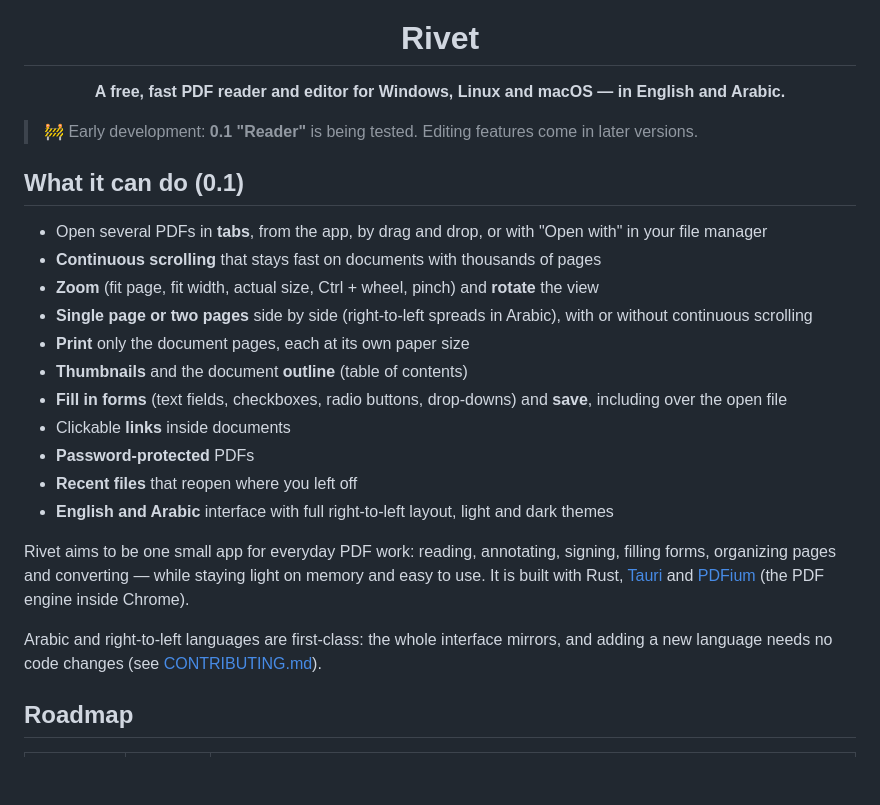
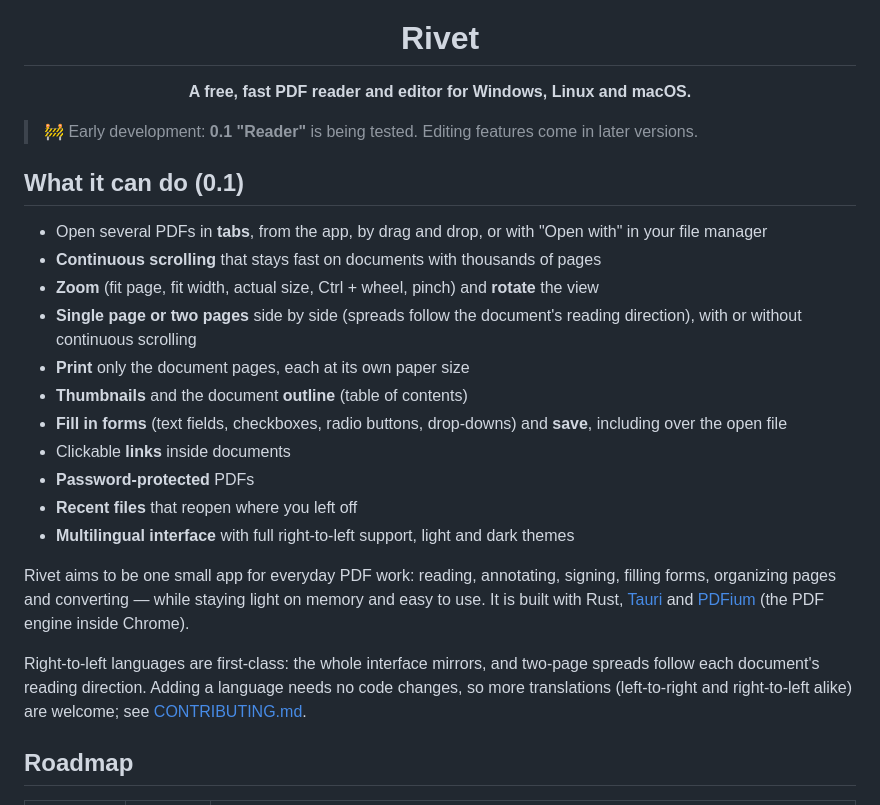
Before and after one commit to AbdullahHouso/pdfrivet, a Markdown page: README.md, the part around the change. Rendered like a GitHub page; blank space fills up the shorter version.

Commit message:
README: describe multilingual and right-to-left support without singling out languages

```diff
--- a/README.md
+++ b/README.md
@@ -4,7 +4,7 @@
 
 <h1 align="center">Rivet</h1>
 
-<p align="center"><strong>A free, fast PDF reader and editor for Windows, Linux and macOS — in English and Arabic.</strong></p>
+<p align="center"><strong>A free, fast PDF reader and editor for Windows, Linux and macOS.</strong></p>
 
 > 🚧 Early development: **0.1 "Reader"** is being tested. Editing features come in later versions.
 
@@ -13,22 +13,23 @@
 - Open several PDFs in **tabs**, from the app, by drag and drop, or with "Open with" in your file manager
 - **Continuous scrolling** that stays fast on documents with thousands of pages
 - **Zoom** (fit page, fit width, actual size, Ctrl + wheel, pinch) and **rotate** the view
-- **Single page or two pages** side by side (right-to-left spreads in Arabic), with or without continuous scrolling
+- **Single page or two pages** side by side (spreads follow the document's reading direction), with or without continuous scrolling
 - **Print** only the document pages, each at its own paper size
 - **Thumbnails** and the document **outline** (table of contents)
 - **Fill in forms** (text fields, checkboxes, radio buttons, drop-downs) and **save**, including over the open file
 - Clickable **links** inside documents
 - **Password-protected** PDFs
 - **Recent files** that reopen where you left off
-- **English and Arabic** interface with full right-to-left layout, light and dark themes
+- **Multilingual interface** with full right-to-left support, light and dark themes
 
 Rivet aims to be one small app for everyday PDF work: reading, annotating, signing,
 filling forms, organizing pages and converting — while staying light on memory and
 easy to use. It is built with Rust, [Tauri](https://tauri.app) and
 [PDFium](https://pdfium.googlesource.com/pdfium/) (the PDF engine inside Chrome).
 
-Arabic and right-to-left languages are first-class: the whole interface mirrors, and
-adding a new language needs no code changes (see [CONTRIBUTING.md](CONTRIBUTING.md)).
+Right-to-left languages are first-class: the whole interface mirrors, and two-page spreads
+follow each document's reading direction. Adding a language needs no code changes, so more
+translations (left-to-right and right-to-left alike) are welcome; see [CONTRIBUTING.md](CONTRIBUTING.md).
 
 ## Roadmap
 
```
